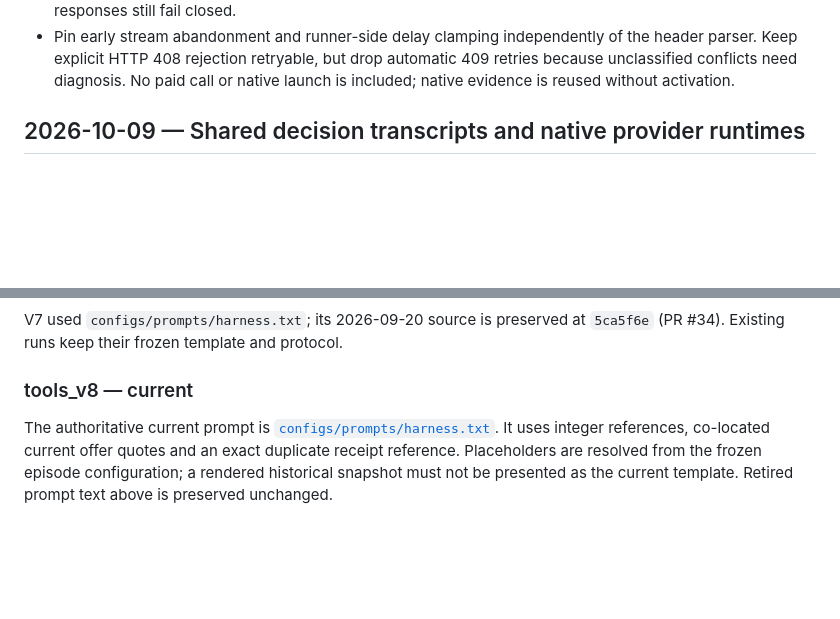
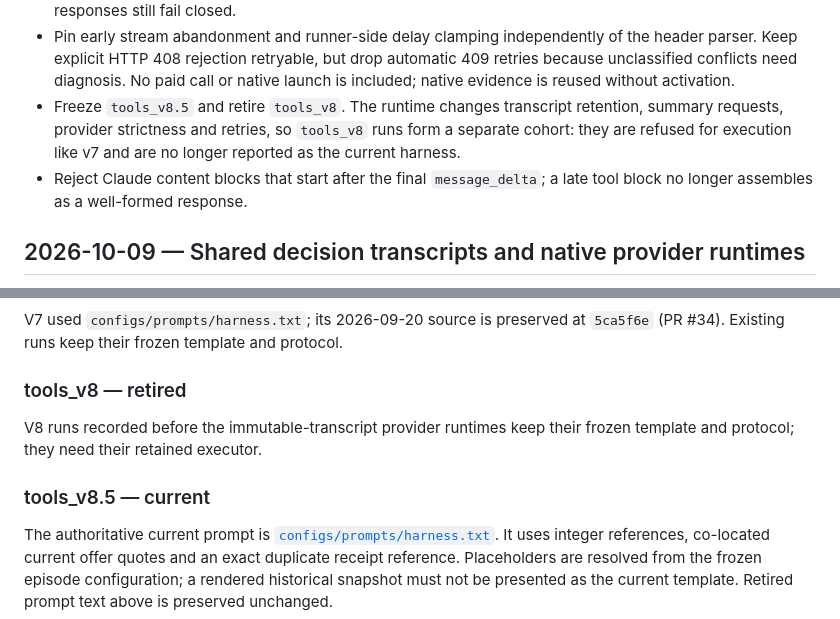
Before and after one commit to cesaregarza/balatro-horizons, a Markdown page: CHANGELOG.md, 2 parts joined by grey strips. GitHub-like rendering; blank space fills up the shorter version.

Commit message:
Document tools_v8.5 and the retired tools_v8 cohort
CES-1222

```diff
--- a/CHANGELOG.md
+++ b/CHANGELOG.md
@@ -14,6 +14,12 @@
   the header parser. Keep explicit HTTP 408 rejection retryable, but drop automatic
   409 retries because unclassified conflicts need diagnosis. No paid call or native
   launch is included; native evidence is reused without activation.
+- Freeze `tools_v8.5` and retire `tools_v8`. The runtime changes transcript
+  retention, summary requests, provider strictness and retries, so `tools_v8`
+  runs form a separate cohort: they are refused for execution like v7 and are
+  no longer reported as the current harness.
+- Reject Claude content blocks that start after the final `message_delta`; a
+  late tool block no longer assembles as a well-formed response.
 
 ## 2026-10-09 — Shared decision transcripts and native provider runtimes
 
@@ -1127,7 +1133,12 @@ deployment instructions for selecting this retired interface were removed.
 V7 used `configs/prompts/harness.txt`; its 2026-09-20 source is preserved at
 `5ca5f6e` (PR #34). Existing runs keep their frozen template and protocol.
 
-### tools_v8 — current
+### tools_v8 — retired
+
+V8 runs recorded before the immutable-transcript provider runtimes keep their
+frozen template and protocol; they need their retained executor.
+
+### tools_v8.5 — current
 
 The authoritative current prompt is [`configs/prompts/harness.txt`](configs/prompts/harness.txt).
 It uses integer references, co-located current offer quotes and an exact duplicate
```
Also changed, not shown: docs/harness.md (+8 -6 lines), docs/restore-compatibility.md (+2 -2 lines).
